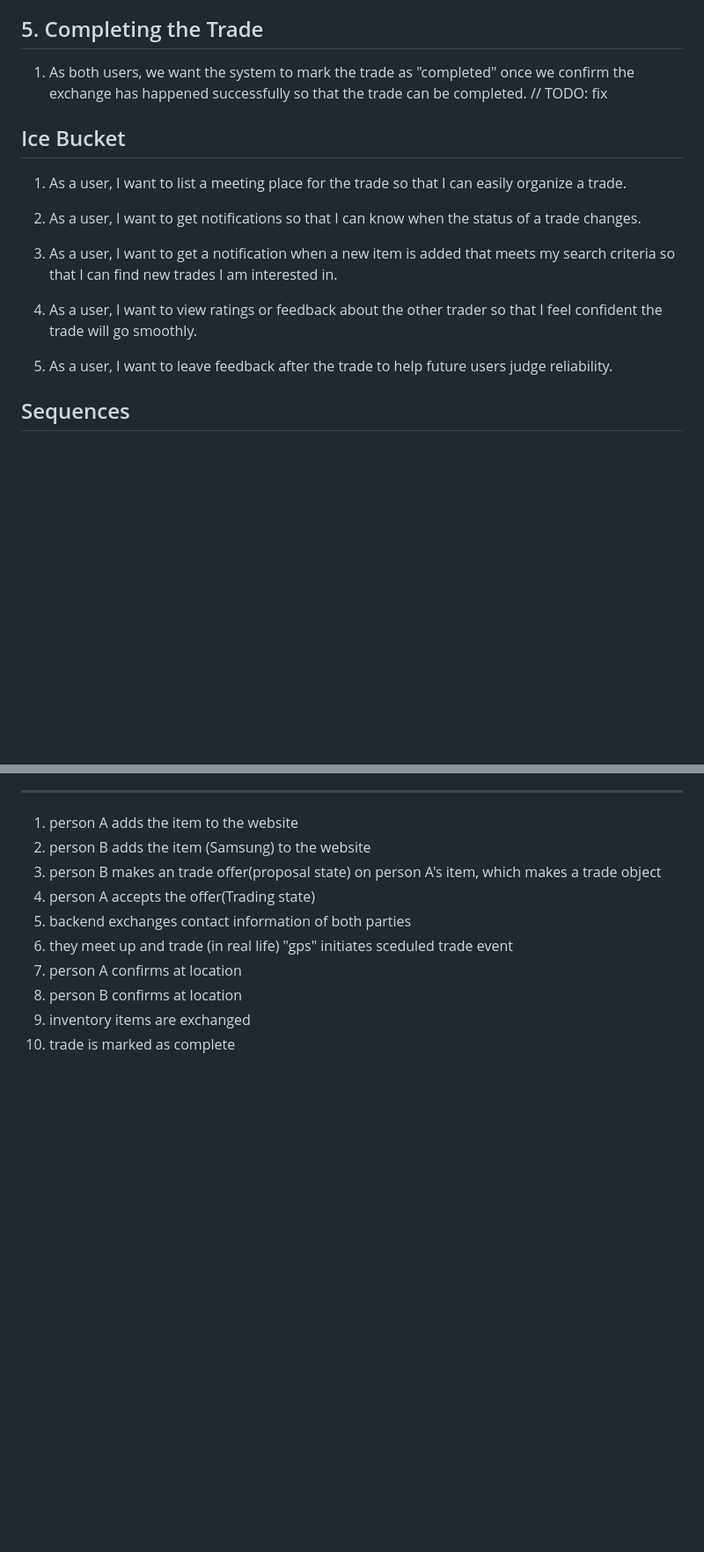
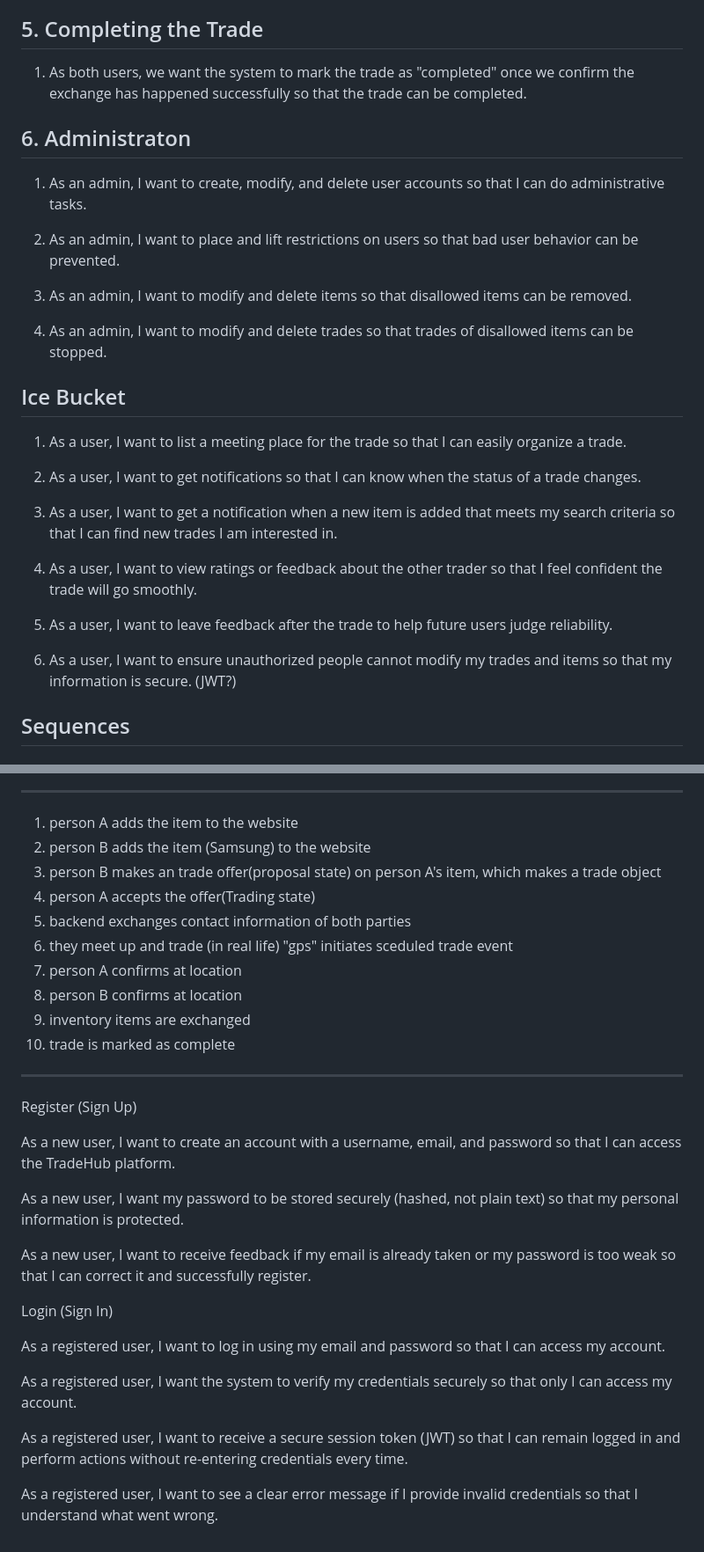
Before and after one commit to 250908-NET/hedgehog-trade-hub, a Markdown page: UserStories.md, 2 parts joined by grey strips. Shown at 88% size. GitHub-like rendering; blank space fills up the shorter version.

Commit message:
Add more user stories
Co-authored-by: JSOL <johnsonsolutions@users.noreply.github.com>
Co-authored-by: Chansa Chishimba <chansazm@yahoo.co.uk>
Co-authored-by: polyglotarist <polyglotarist@users.noreply.github.com>

```diff
--- a/UserStories.md
+++ b/UserStories.md
@@ -34,7 +44,17 @@ Parking Lot [   ]
 
 ## 5. Completing the Trade
 
-1. As both users, we want the system to mark the trade as "completed" once we confirm the exchange has happened successfully so that the trade can be completed. // TODO: fix
+1. As both users, we want the system to mark the trade as "completed" once we confirm the exchange has happened successfully so that the trade can be completed.
+
+## 6. Administraton
+
+1. As an admin, I want to create, modify, and delete user accounts so that I can do administrative tasks.
+
+2. As an admin, I want to place and lift restrictions on users so that bad user behavior can be prevented.
+
+3. As an admin, I want to modify and delete items so that disallowed items can be removed.
+
+4. As an admin, I want to modify and delete trades so that trades of disallowed items can be stopped.
 
 ## Ice Bucket
 
@@ -47,6 +67,8 @@ Parking Lot [   ]
 4. As a user, I want to view ratings or feedback about the other trader so that I feel confident the trade will go smoothly.
 
 5. As a user, I want to leave feedback after the trade to help future users judge reliability.
+
+6. As a user, I want to ensure unauthorized people cannot modify my trades and items so that my information is secure. (JWT?)
 
 ## Sequences
 
@@ -121,3 +143,25 @@ person A wants to trade item 1 for person B's item 2
 8. person B confirms at location
 9. inventory items are exchanged
 9. trade is marked as complete
+
+
+------------
+
+
+Register (Sign Up)
+
+As a new user, I want to create an account with a username, email, and password so that I can access the TradeHub platform.
+
+As a new user, I want my password to be stored securely (hashed, not plain text) so that my personal information is protected.
+
+As a new user, I want to receive feedback if my email is already taken or my password is too weak so that I can correct it and successfully register.
+
+Login (Sign In)
+
+As a registered user, I want to log in using my email and password so that I can access my account.
+
+As a registered user, I want the system to verify my credentials securely so that only I can access my account.
+
+As a registered user, I want to receive a secure session token (JWT) so that I can remain logged in and perform actions without re-entering credentials every time.
+
+As a registered user, I want to see a clear error message if I provide invalid credentials so that I understand what went wrong.
```
Also changed, not shown: other parts of UserStories.md (+10 -0 lines).
